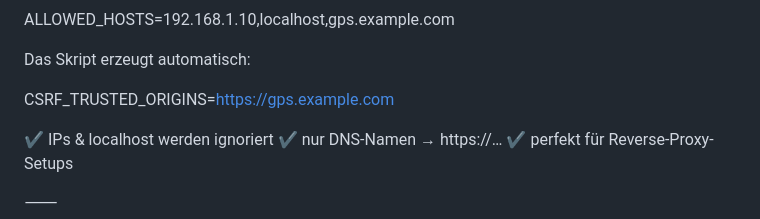
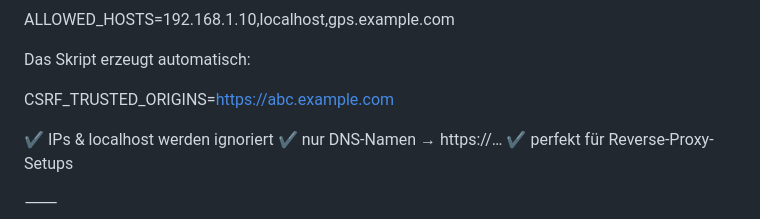
Before and after one commit to Manjo80/DjangoMultiDeploy, a Markdown page: README.md, the part around the change. Rendered like a GitHub page.

Commit message:
README.md aktualisieren

```diff
--- a/README.md
+++ b/README.md
@@ -86,7 +86,7 @@ ALLOWED_HOSTS=192.168.1.10,localhost,gps.example.com
 
 Das Skript erzeugt automatisch:
 
-CSRF_TRUSTED_ORIGINS=https://gps.example.com
+CSRF_TRUSTED_ORIGINS=https://abc.example.com
 
 ✔ IPs & localhost werden ignoriert
 ✔ nur DNS-Namen → https://…
```
